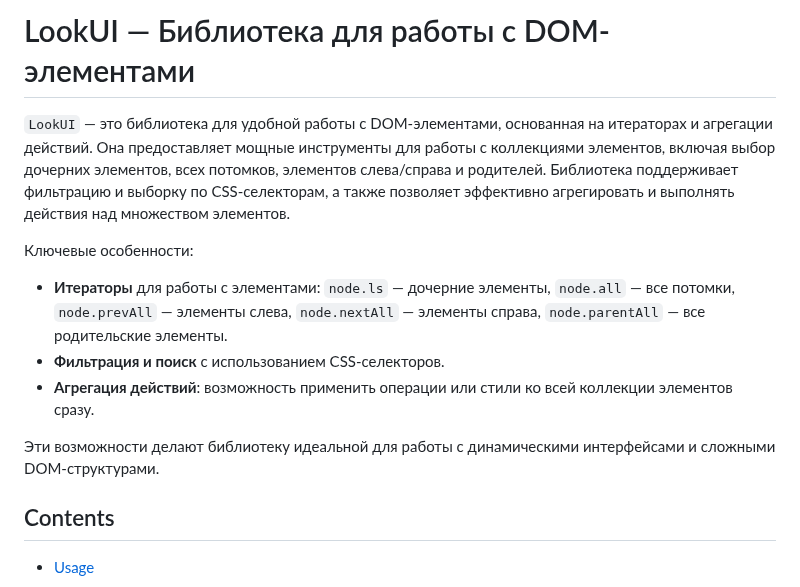
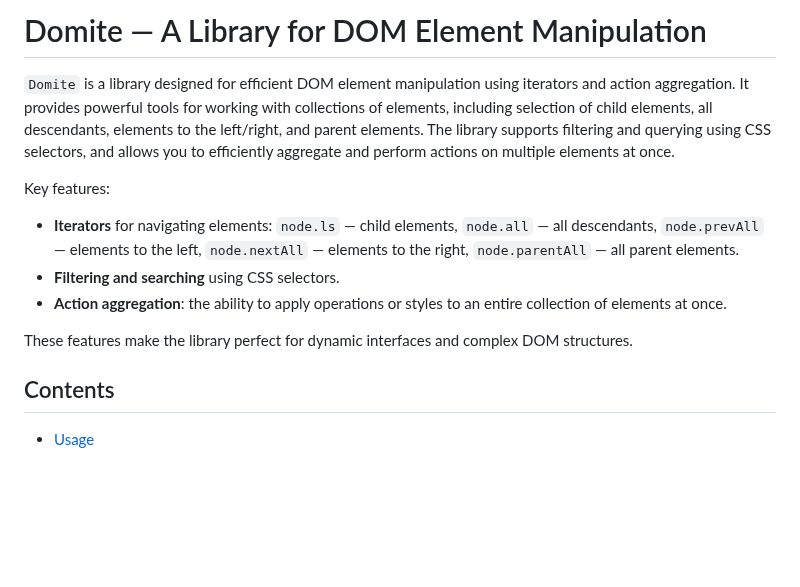
Before and after one commit to GabrielZoroaster/Domite, a Markdown page: readme.md, the part around the change. GitHub-like rendering; blank space fills up the shorter version.

Commit message:
readme.rm

```diff
--- a/readme.md
+++ b/readme.md
@@ -1,13 +1,13 @@
-# LookUI — Библиотека для работы с DOM-элементами
+# Domite — A Library for DOM Element Manipulation
 
-`LookUI` — это библиотека для удобной работы с DOM-элементами, основанная на итераторах и агрегации действий. Она предоставляет мощные инструменты для работы с коллекциями элементов, включая выбор дочерних элементов, всех потомков, элементов слева/справа и родителей. Библиотека поддерживает фильтрацию и выборку по CSS-селекторам, а также позволяет эффективно агрегировать и выполнять действия над множеством элементов.
+`Domite` is a library designed for efficient DOM element manipulation using iterators and action aggregation. It provides powerful tools for working with collections of elements, including selection of child elements, all descendants, elements to the left/right, and parent elements. The library supports filtering and querying using CSS selectors, and allows you to efficiently aggregate and perform actions on multiple elements at once.
 
-Ключевые особенности:
-- **Итераторы** для работы с элементами: `node.ls` — дочерние элементы, `node.all` — все потомки, `node.prevAll` — элементы слева, `node.nextAll` — элементы справа, `node.parentAll` — все родительские элементы.
-- **Фильтрация и поиск** с использованием CSS-селекторов.
-- **Агрегация действий**: возможность применить операции или стили ко всей коллекции элементов сразу.
+Key features:
+- **Iterators** for navigating elements: `node.ls` — child elements, `node.all` — all descendants, `node.prevAll` — elements to the left, `node.nextAll` — elements to the right, `node.parentAll` — all parent elements.
+- **Filtering and searching** using CSS selectors.
+- **Action aggregation**: the ability to apply operations or styles to an entire collection of elements at once.
 
-Эти возможности делают библиотеку идеальной для работы с динамическими интерфейсами и сложными DOM-структурами.
+These features make the library perfect for dynamic interfaces and complex DOM structures.
 
 ## Contents
 - [Usage]()
```
